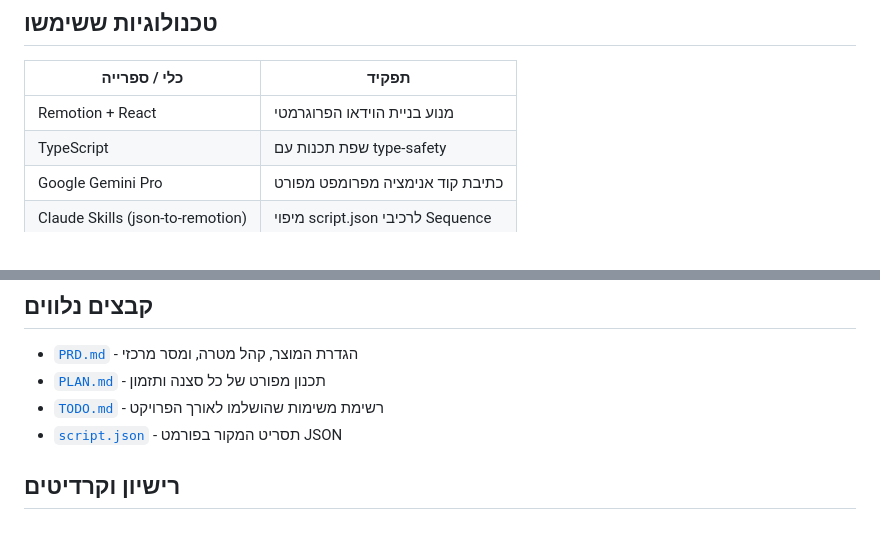
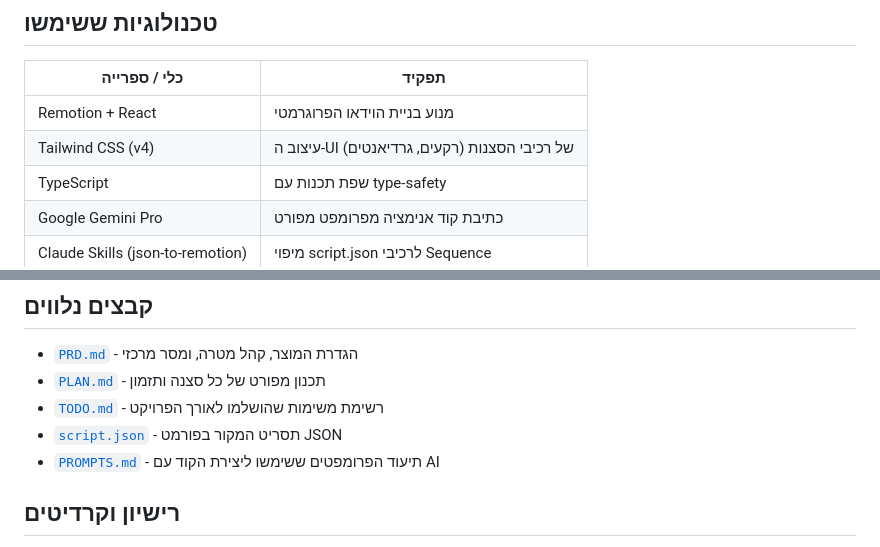
Before and after one commit to yosefstudy6-ux/vibe_coding_ex06, a Markdown page: README.md, 2 parts joined by grey strips. Rendered like a GitHub page.

Commit message:
docs: add PROMPTS.md with full fix history

```diff
--- a/README.md
+++ b/README.md
@@ -89,6 +89,7 @@ text
 | כלי / ספרייה | תפקיד |
 |---|---|
 | Remotion + React | מנוע בניית הוידאו הפרוגרמטי |
+| Tailwind CSS (v4) | עיצוב ה-UI של רכיבי הסצנות (רקעים, גרדיאנטים) |
 | TypeScript | שפת תכנות עם type-safety |
 | Google Gemini Pro | כתיבת קוד אנימציה מפרומפט מפורט |
 | Claude Skills (json-to-remotion) | מיפוי script.json לרכיבי Sequence |
@@ -180,6 +181,7 @@ npx remotion render src/index.ts TimeUpCommercial output/final.mp4
 - [`PLAN.md`](./PLAN.md) - תכנון מפורט של כל סצנה ותזמון
 - [`TODO.md`](./TODO.md) - רשימת משימות שהושלמו לאורך הפרויקט
 - [`script.json`](./script.json) - תסריט המקור בפורמט JSON
+- [`PROMPTS.md`](./PROMPTS.md) - תיעוד הפרומפטים ששימשו ליצירת הקוד עם AI
 
 ## רישיון וקרדיטים
 
```
